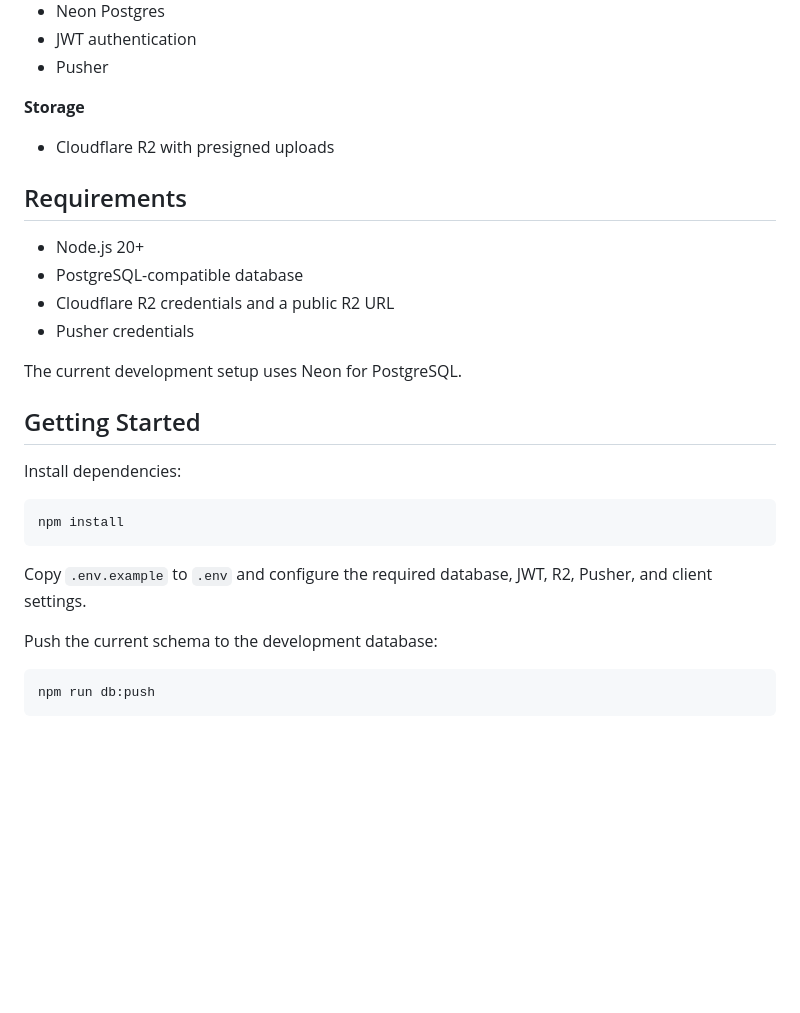
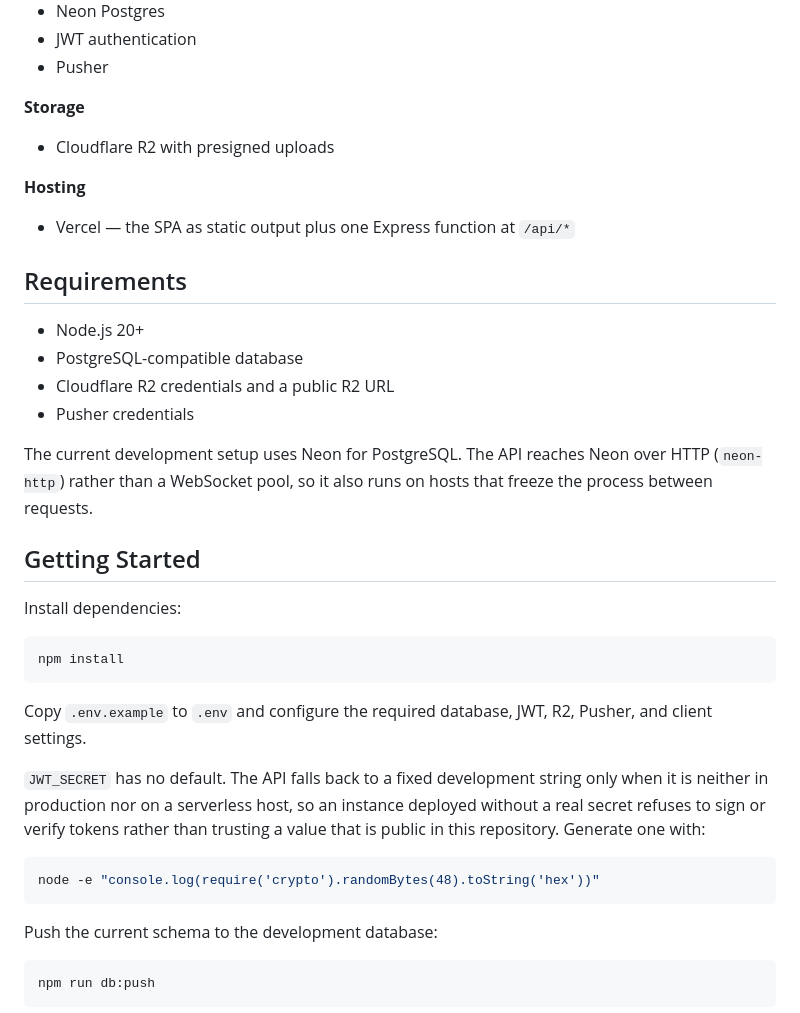
Before and after one commit to ronniiii-i/shared-memory-app, a Markdown page: README.md, the part around one of its changes. GitHub-like rendering; blank space fills up the shorter version.

````diff
--- a/README.md
+++ b/README.md
@@ -37,6 +37,10 @@ Memora is a collaborative space for collecting and reliving shared moments. Crea
 
 * Cloudflare R2 with presigned uploads
 
+**Hosting**
+
+* Vercel — the SPA as static output plus one Express function at `/api/*`
+
 ## Requirements
 
 * Node.js 20+
@@ -44,7 +48,9 @@ Memora is a collaborative space for collecting and reliving shared moments. Crea
 * Cloudflare R2 credentials and a public R2 URL
 * Pusher credentials
 
-The current development setup uses Neon for PostgreSQL.
+The current development setup uses Neon for PostgreSQL. The API reaches Neon
+over HTTP (`neon-http`) rather than a WebSocket pool, so it also runs on hosts
+that freeze the process between requests.
 
 ## Getting Started
 
@@ -55,6 +61,15 @@ npm install
 ```
 
 Copy `.env.example` to `.env` and configure the required database, JWT, R2, Pusher, and client settings.
+
+`JWT_SECRET` has no default. The API falls back to a fixed development string
+only when it is neither in production nor on a serverless host, so an instance
+deployed without a real secret refuses to sign or verify tokens rather than
+trusting a value that is public in this repository. Generate one with:
+
+```bash
+node -e "console.log(require('crypto').randomBytes(48).toString('hex'))"
+```
 
 Push the current schema to the development database:
 
````
Also changed, not shown: other parts of README.md (+47 -10 lines).
